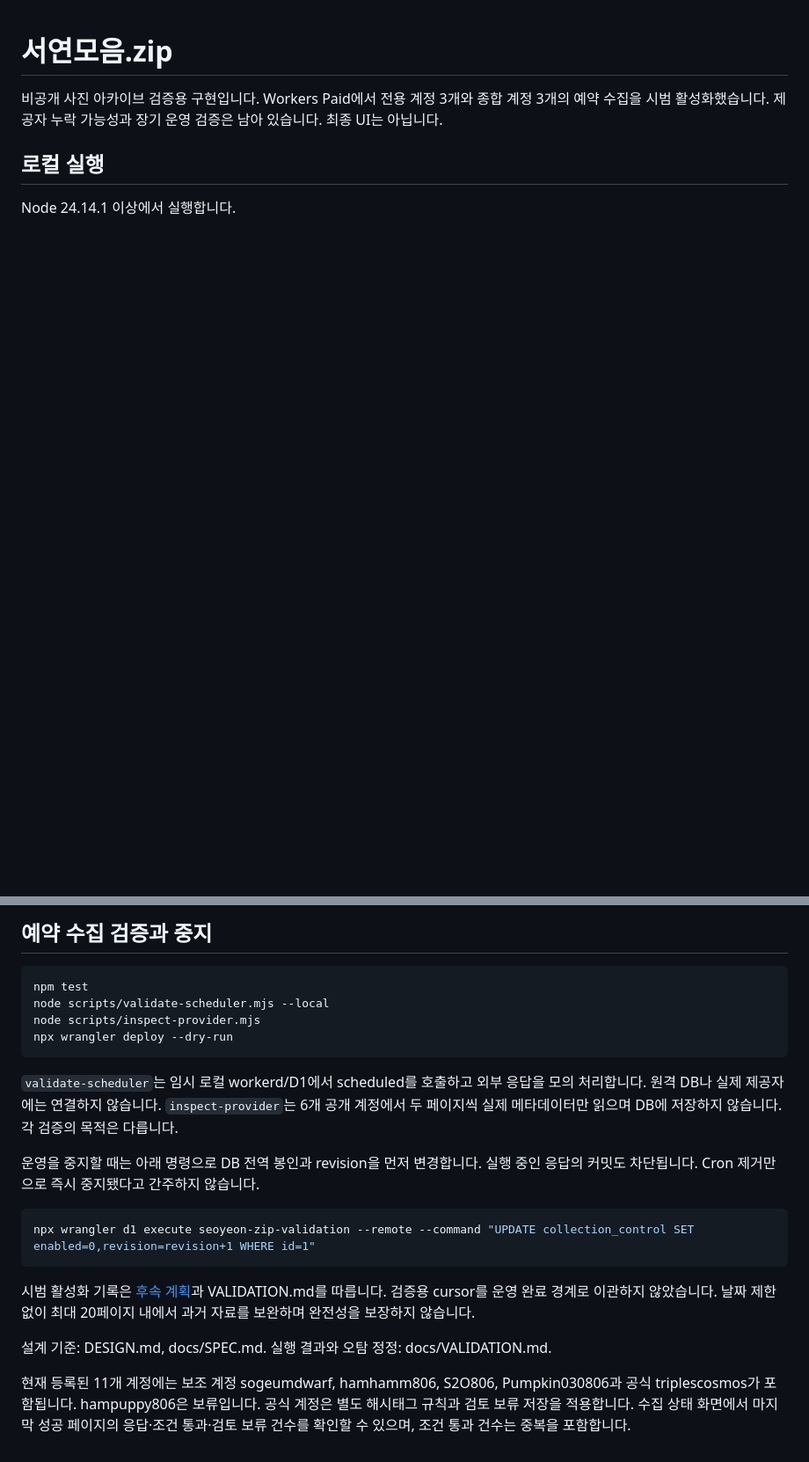
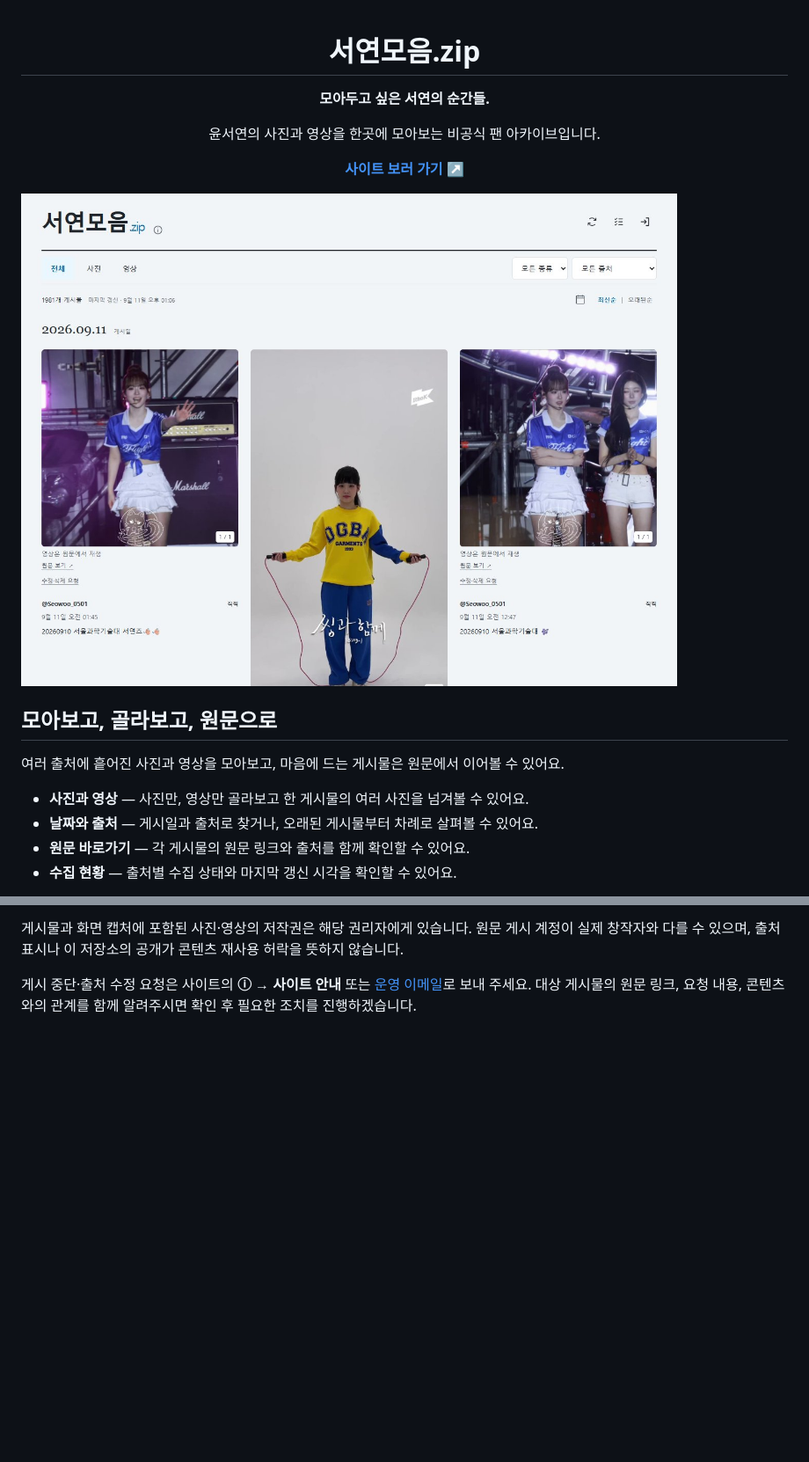
Before and after one commit to wantraiseapomeranian/seoyeon_zip, a Markdown page: README.md, 2 parts joined by grey strips. Shown at 88% size. Rendered like a GitHub page; pictures changed too: docs/images/feed-desktop.jpg (added); blank space fills up the shorter version.

Commit message:
Refresh README with archive introduction and screenshots

````diff
--- a/README.md
+++ b/README.md
@@ -1,7 +3,21 @@
 # 서연모음.zip
 
-비공개 사진 아카이브 검증용 구현입니다. Workers Paid에서 전용 계정 3개와 종합 계정 3개의 예약 수집을 시범 활성화했습니다. 제공자 누락 가능성과 장기 운영 검증은 남아 있습니다. 최종 UI는 아닙니다.
+**모아두고 싶은 서연의 순간들.**
 
-## 로컬 실행
+윤서연의 사진과 영상을 한곳에 모아보는 비공식 팬 아카이브입니다.
 
-Node 24.14.1 이상에서 실행합니다.
+**[사이트 보러 가기 ↗](https://seoyeon-zip.seoyeon-archive.workers.dev/)**
+
+</div>
+
+![서연모음.zip PC 화면](docs/images/feed-desktop.jpg)
+
+## 모아보고, 골라보고, 원문으로
+
+여러 출처에 흩어진 사진과 영상을 모아보고, 마음에 드는 게시물은 원문에서 이어볼 수 있어요.
+
+- **사진과 영상** — 사진만, 영상만 골라보고 한 게시물의 여러 사진을 넘겨볼 수 있어요.
+- **날짜와 출처** — 게시일과 출처로 찾거나, 오래된 게시물부터 차례로 살펴볼 수 있어요.
+- **원문 바로가기** — 각 게시물의 원문 링크와 출처를 함께 확인할 수 있어요.
+- **수집 현황** — 출처별 수집 상태와 마지막 갱신 시각을 확인할 수 있어요.
+
@@ -48,23 +82,4 @@ npx playwright-cli -s=seoyeon run-code --filename=scripts/check-cards.js
 
-## 예약 수집 검증과 중지
+게시물과 화면 캡처에 포함된 사진·영상의 저작권은 해당 권리자에게 있습니다. 원문 게시 계정이 실제 창작자와 다를 수 있으며, 출처 표시나 이 저장소의 공개가 콘텐츠 재사용 허락을 뜻하지 않습니다.
 
-```sh
-npm test
-node scripts/validate-scheduler.mjs --local
-node scripts/inspect-provider.mjs
-npx wrangler deploy --dry-run
-```
-
-`validate-scheduler`는 임시 로컬 workerd/D1에서 scheduled를 호출하고 외부 응답을 모의 처리합니다. 원격 DB나 실제 제공자에는 연결하지 않습니다. `inspect-provider`는 6개 공개 계정에서 두 페이지씩 실제 메타데이터만 읽으며 DB에 저장하지 않습니다. 각 검증의 목적은 다릅니다.
-
-운영을 중지할 때는 아래 명령으로 DB 전역 봉인과 revision을 먼저 변경합니다. 실행 중인 응답의 커밋도 차단됩니다. Cron 제거만으로 즉시 중지됐다고 간주하지 않습니다.
-
-```sh
-npx wrangler d1 execute seoyeon-zip-validation --remote --command "UPDATE collection_control SET enabled=0,revision=revision+1 WHERE id=1"
-```
-
-시범 활성화 기록은 [후속 계획](docs/superpowers/plans/2026-09-09-collection-followup.md)과 VALIDATION.md를 따릅니다. 검증용 cursor를 운영 완료 경계로 이관하지 않았습니다. 날짜 제한 없이 최대 20페이지 내에서 과거 자료를 보완하며 완전성을 보장하지 않습니다.
-
-설계 기준: DESIGN.md, docs/SPEC.md. 실행 결과와 오탐 정정: docs/VALIDATION.md.
-
-현재 등록된 11개 계정에는 보조 계정 sogeumdwarf, hamhamm806, S2O806, Pumpkin030806과 공식 triplescosmos가 포함됩니다. hampuppy806은 보류입니다. 공식 계정은 별도 해시태그 규칙과 검토 보류 저장을 적용합니다. 수집 상태 화면에서 마지막 성공 페이지의 응답·조건 통과·검토 보류 건수를 확인할 수 있으며, 조건 통과 건수는 중복을 포함합니다.
+게시 중단·출처 수정 요청은 사이트의 **ⓘ → 사이트 안내** 또는 [운영 이메일](mailto:wantraiseapomeranian9@gmail.com)로 보내 주세요. 대상 게시물의 원문 링크, 요청 내용, 콘텐츠와의 관계를 함께 알려주시면 확인 후 필요한 조치를 진행하겠습니다.
````
Also changed, not shown: other parts of README.md (+45 -25 lines), docs/INITIAL_VALIDATION.md (added, +74 -0 lines), docs/PLAN.md (+3 -0 lines), docs/VALIDATION.md (+3 -0 lines), docs/images/feed-mobile.jpg (added).
